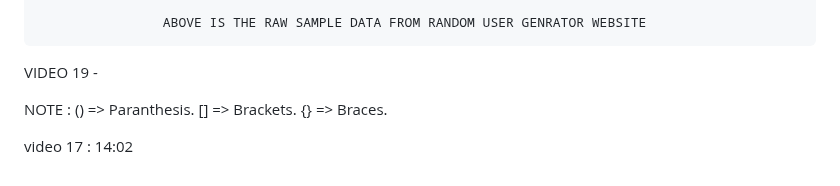
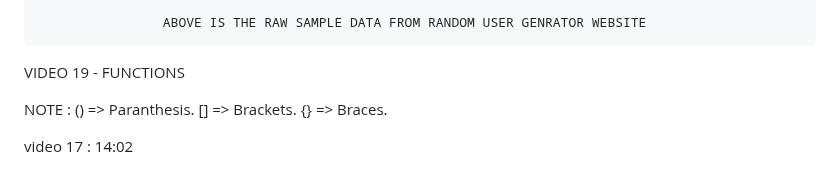
Before and after one commit to ashishsingh0307/Learn_javascript, a Markdown page: README.md, the part around the change. Rendered like a GitHub page.

Commit message:
starting video 19 to recap

```diff
--- a/README.md
+++ b/README.md
@@ -813,7 +813,7 @@ VIDEO 18 - DESTRUCTURING OF OBJECTS
 
                     ABOVE IS THE RAW SAMPLE DATA FROM RANDOM USER GENRATOR WEBSITE
 
-VIDEO 19 -
+VIDEO 19 - FUNCTIONS
 
 
 
```
